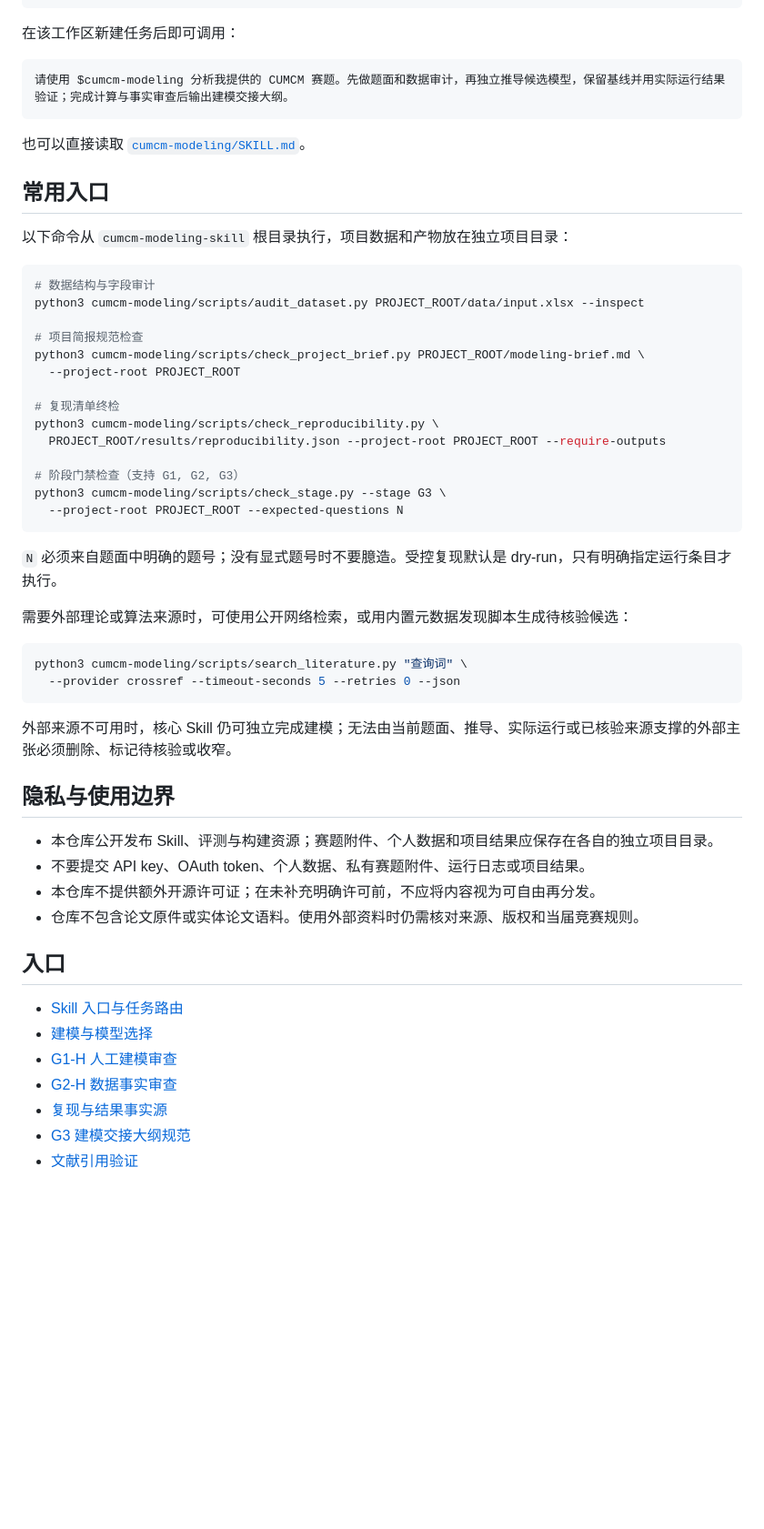
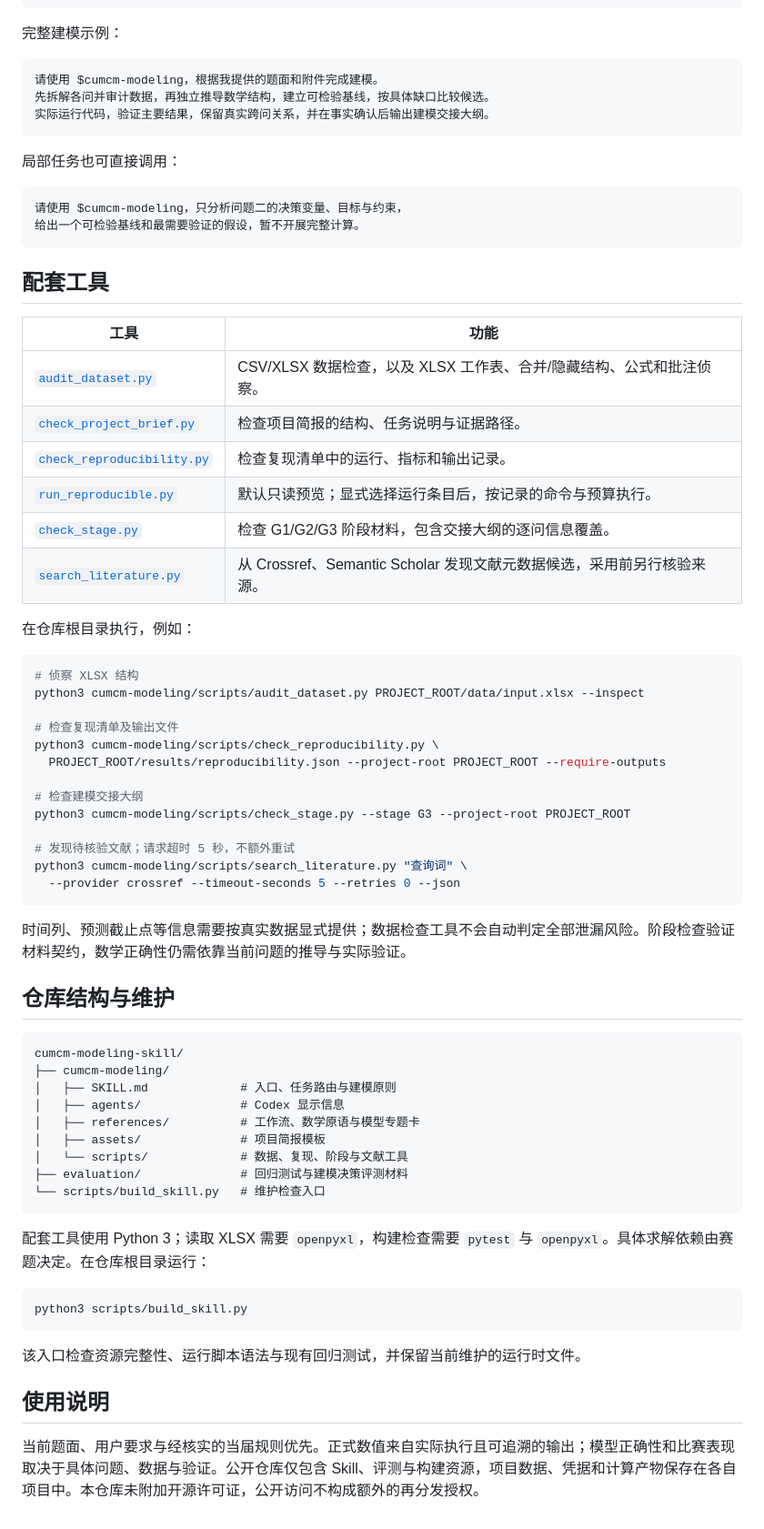
Before and after one commit to Foxbox-m/cumcm-modeling-skill, a Markdown page: README.md, the part around one of its changes. Shown at 91% size. GitHub-like rendering; blank space fills up the shorter version.

Commit message:
Improve README with actual modeling capabilities and usage

````diff
--- a/README.md
+++ b/README.md
@@ -54,59 +59,74 @@ ln -s /path/to/cumcm-modeling-skill/cumcm-modeling \
   .agents/skills/cumcm-modeling
 ```
 
-在该工作区新建任务后即可调用：
+完整建模示例：
 
 ```text
-请使用 $cumcm-modeling 分析我提供的 CUMCM 赛题。先做题面和数据审计，再独立推导候选模型，保留基线并用实际运行结果验证；完成计算与事实审查后输出建模交接大纲。
+请使用 $cumcm-modeling，根据我提供的题面和附件完成建模。
+先拆解各问并审计数据，再独立推导数学结构，建立可检验基线，按具体缺口比较候选。
+实际运行代码，验证主要结果，保留真实跨问关系，并在事实确认后输出建模交接大纲。
 ```
 
-也可以直接读取 [`cumcm-modeling/SKILL.md`](cumcm-modeling/SKILL.md)。
+局部任务也可直接调用：
 
-## 常用入口
+```text
+请使用 $cumcm-modeling，只分析问题二的决策变量、目标与约束，
+给出一个可检验基线和最需要验证的假设，暂不开展完整计算。
+```
 
-以下命令从 `cumcm-modeling-skill` 根目录执行，项目数据和产物放在独立项目目录：
+## 配套工具
+
+| 工具 | 功能 |
+|---|---|
+| [`audit_dataset.py`](cumcm-modeling/scripts/audit_dataset.py) | CSV/XLSX 数据检查，以及 XLSX 工作表、合并/隐藏结构、公式和批注侦察。 |
+| [`check_project_brief.py`](cumcm-modeling/scripts/check_project_brief.py) | 检查项目简报的结构、任务说明与证据路径。 |
+| [`check_reproducibility.py`](cumcm-modeling/scripts/check_reproducibility.py) | 检查复现清单中的运行、指标和输出记录。 |
+| [`run_reproducible.py`](cumcm-modeling/scripts/run_reproducible.py) | 默认只读预览；显式选择运行条目后，按记录的命令与预算执行。 |
+| [`check_stage.py`](cumcm-modeling/scripts/check_stage.py) | 检查 G1/G2/G3 阶段材料，包含交接大纲的逐问信息覆盖。 |
+| [`search_literature.py`](cumcm-modeling/scripts/search_literature.py) | 从 Crossref、Semantic Scholar 发现文献元数据候选，采用前另行核验来源。 |
+
+在仓库根目录执行，例如：
 
 ```bash
-# 数据结构与字段审计
+# 侦察 XLSX 结构
 python3 cumcm-modeling/scripts/audit_dataset.py PROJECT_ROOT/data/input.xlsx --inspect
 
-# 项目简报规范检查
-python3 cumcm-modeling/scripts/check_project_brief.py PROJECT_ROOT/modeling-brief.md \
-  --project-root PROJECT_ROOT
-
-# 复现清单终检
+# 检查复现清单及输出文件
 python3 cumcm-modeling/scripts/check_reproducibility.py \
   PROJECT_ROOT/results/reproducibility.json --project-root PROJECT_ROOT --require-outputs
 
-# 阶段门禁检查（支持 G1, G2, G3）
-python3 cumcm-modeling/scripts/check_stage.py --stage G3 \
-  --project-root PROJECT_ROOT --expected-questions N
-```
+# 检查建模交接大纲
+python3 cumcm-modeling/scripts/check_stage.py --stage G3 --project-root PROJECT_ROOT
 
-`N` 必须来自题面中明确的题号；没有显式题号时不要臆造。受控复现默认是 dry-run，只有明确指定运行条目才执行。
-
-需要外部理论或算法来源时，可使用公开网络检索，或用内置元数据发现脚本生成待核验候选：
-
-```bash
+# 发现待核验文献；请求超时 5 秒，不额外重试
 python3 cumcm-modeling/scripts/search_literature.py "查询词" \
   --provider crossref --timeout-seconds 5 --retries 0 --json
 ```
 
-外部来源不可用时，核心 Skill 仍可独立完成建模；无法由当前题面、推导、实际运行或已核验来源支撑的外部主张必须删除、标记待核验或收窄。
+时间列、预测截止点等信息需要按真实数据显式提供；数据检查工具不会自动判定全部泄漏风险。阶段检查验证材料契约，数学正确性仍需依靠当前问题的推导与实际验证。
 
-## 隐私与使用边界
+## 仓库结构与维护
 
-- 本仓库公开发布 Skill、评测与构建资源；赛题附件、个人数据和项目结果应保存在各自的独立项目目录。
-- 不要提交 API key、OAuth token、个人数据、私有赛题附件、运行日志或项目结果。
-- 本仓库不提供额外开源许可证；在未补充明确许可前，不应将内容视为可自由再分发。
-- 仓库不包含论文原件或实体论文语料。使用外部资料时仍需核对来源、版权和当届竞赛规则。
+```text
+cumcm-modeling-skill/
+├── cumcm-modeling/
+│   ├── SKILL.md             # 入口、任务路由与建模原则
+│   ├── agents/              # Codex 显示信息
+│   ├── references/          # 工作流、数学原语与模型专题卡
+│   ├── assets/              # 项目简报模板
+│   └── scripts/             # 数据、复现、阶段与文献工具
+├── evaluation/              # 回归测试与建模决策评测材料
+└── scripts/build_skill.py   # 维护检查入口
+```
 
-## 入口
+配套工具使用 Python 3；读取 XLSX 需要 `openpyxl`，构建检查需要 `pytest` 与 `openpyxl`。具体求解依赖由赛题决定。在仓库根目录运行：
 
-- [Skill 入口与任务路由](cumcm-modeling/SKILL.md)
-- [建模与模型选择](cumcm-modeling/references/workflow/model-selection.md)
-- [G1-H 人工建模审查](cumcm-modeling/references/workflow/human-modeling-review.md)
-- [G2-H 数据事实审查](cumcm-modeling/references/workflow/g2-human-review.md)
-- [复现与结果事实源](cumcm-modeling/references/workflow/reproducibility.md)
-- [G3 建模交接大纲规范](cumcm-modeling/references/workflow/detailed-paper-outline.md)
-- [文献引用验证](cumcm-modeling/references/workflow/literature-verification.md)
+```bash
+python3 scripts/build_skill.py
+```
+
+该入口检查资源完整性、运行脚本语法与现有回归测试，并保留当前维护的运行时文件。
+
+## 使用说明
+
+当前题面、用户要求与经核实的当届规则优先。正式数值来自实际执行且可追溯的输出；模型正确性和比赛表现取决于具体问题、数据与验证。公开仓库仅包含 Skill、评测与构建资源，项目数据、凭据和计算产物保存在各自项目中。本仓库未附加开源许可证，公开访问不构成额外的再分发授权。
````
Also changed, not shown: other parts of README.md (+40 -35 lines).
